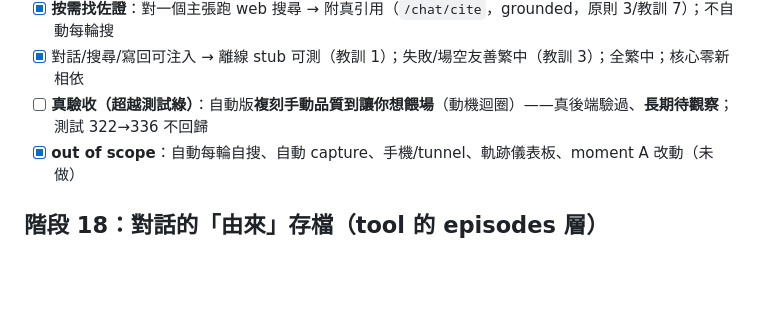
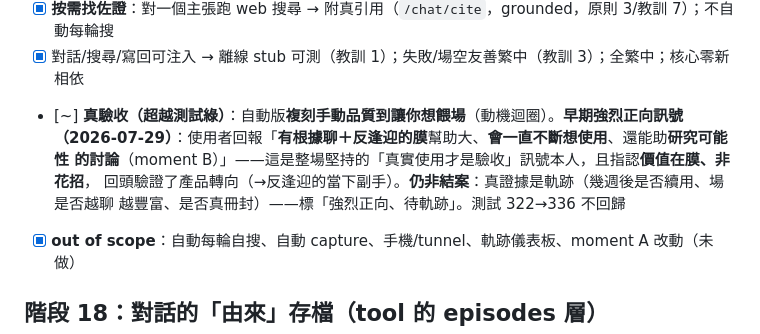
Before and after one commit to timcsy/KnowField, a Markdown page: knowledge/vision.md, the part around the change. GitHub-like rendering; blank space fills up the shorter version.

Commit message:
knowie：記階段 17 真驗收早期正向訊號（非結案）
使用者 2026-07-29 回報「有根據聊＋反逢迎的膜幫助大、會一直不斷想使用、能助研究討論(moment B)」
＝整場堅持的「真實使用才是驗收」訊號本人；指認價值在膜、非花招，回頭驗證產品轉向。
標「強烈正向、待軌跡」（[~]）——真證據是幾週軌跡：是否續用、場是否越豐富、是否真冊封。

Co-Authored-By: Claude Opus 4.8 (1M context) <noreply@anthropic.com>
Claude-Session: https://claude.ai/code/session_01GUvLQ99TkXkvkjy6b9fEtG

```diff
--- a/knowledge/vision.md
+++ b/knowledge/vision.md
@@ -573,7 +573,11 @@ LearnNews 是**「消化＋溯源」工具**：對材料做**完整消化**幫
 - [x] 提冊封候選（`/chat/distill` 蒸餾）；**人按「冊封」才 `add_why_node`+`anoint` 進場**（`/chat/anoint` 為唯一寫 bedrock 路徑，原則 5，永不自動；有守衛測）
 - [x] **按需找佐證**：對一個主張跑 web 搜尋 → 附真引用（`/chat/cite`，grounded，原則 3/教訓 7）；不自動每輪搜
 - [x] 對話/搜尋/寫回可注入 → 離線 stub 可測（教訓 1）；失敗/場空友善繁中（教訓 3）；全繁中；核心零新相依
-- [ ] **真驗收（超越測試綠）**：自動版**複刻手動品質到讓你想餵場**（動機迴圈）——真後端驗過、**長期待觀察**；測試 322→336 不回歸
+- [~] **真驗收（超越測試綠）**：自動版**複刻手動品質到讓你想餵場**（動機迴圈）。**早期強烈正向訊號
+  （2026-07-29）**：使用者回報「**有根據聊＋反逢迎的膜**幫助大、**會一直不斷想使用**、還能助**研究可能性
+  的討論**（moment B）」——這是整場堅持的「真實使用才是驗收」訊號本人，且指認**價值在膜、非花招**，
+  回頭驗證了產品轉向（→反逢迎的當下副手）。**仍非結案**：真證據是軌跡（幾週後是否續用、場是否越聊
+  越豐富、是否真冊封）——標「強烈正向、待軌跡」。測試 322→336 不回歸
 - [x] **out of scope**：自動每輪自搜、自動 capture、手機/tunnel、軌跡儀表板、moment A 改動（未做）
 
 ## 階段 18：對話的「由來」存檔（tool 的 episodes 層）
```
